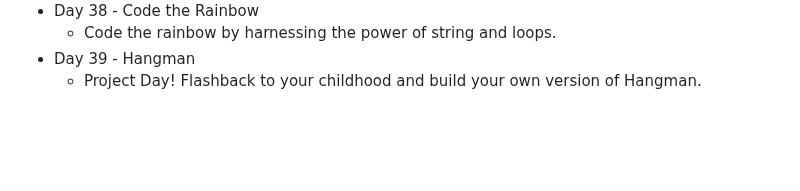
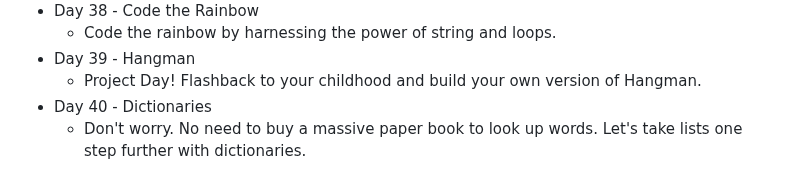
Before and after one commit to DavidCalebChaparroOrozco/replit100daysofcode, a Markdown page: README.md, the part around the change. GitHub-like rendering; blank space fills up the shorter version.

```diff
--- a/README.md
+++ b/README.md
@@ -77,3 +77,5 @@
 	* Code the rainbow by harnessing the power of string and loops.
 * Day 39 - Hangman
 	* Project Day! Flashback to your childhood and build your own version of Hangman.
+* Day 40 - Dictionaries
+	* Don't worry. No need to buy a massive paper book to look up words. Let's take lists one step further with dictionaries.
```
